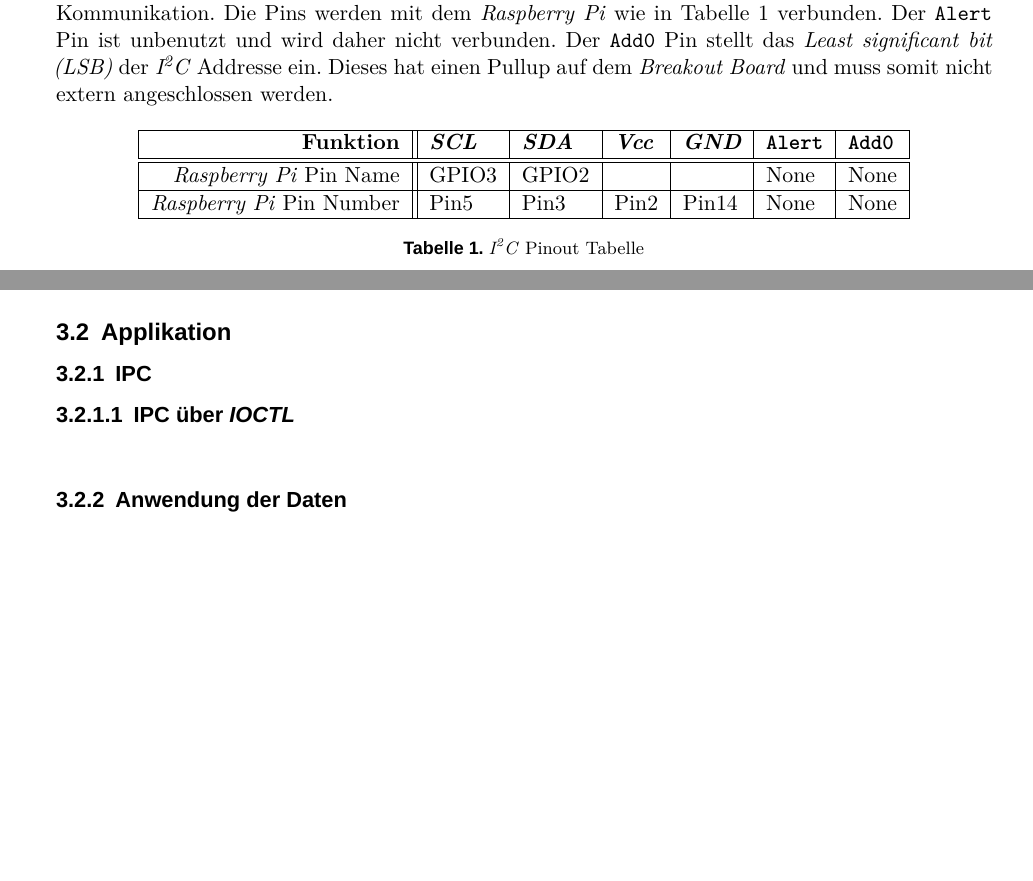
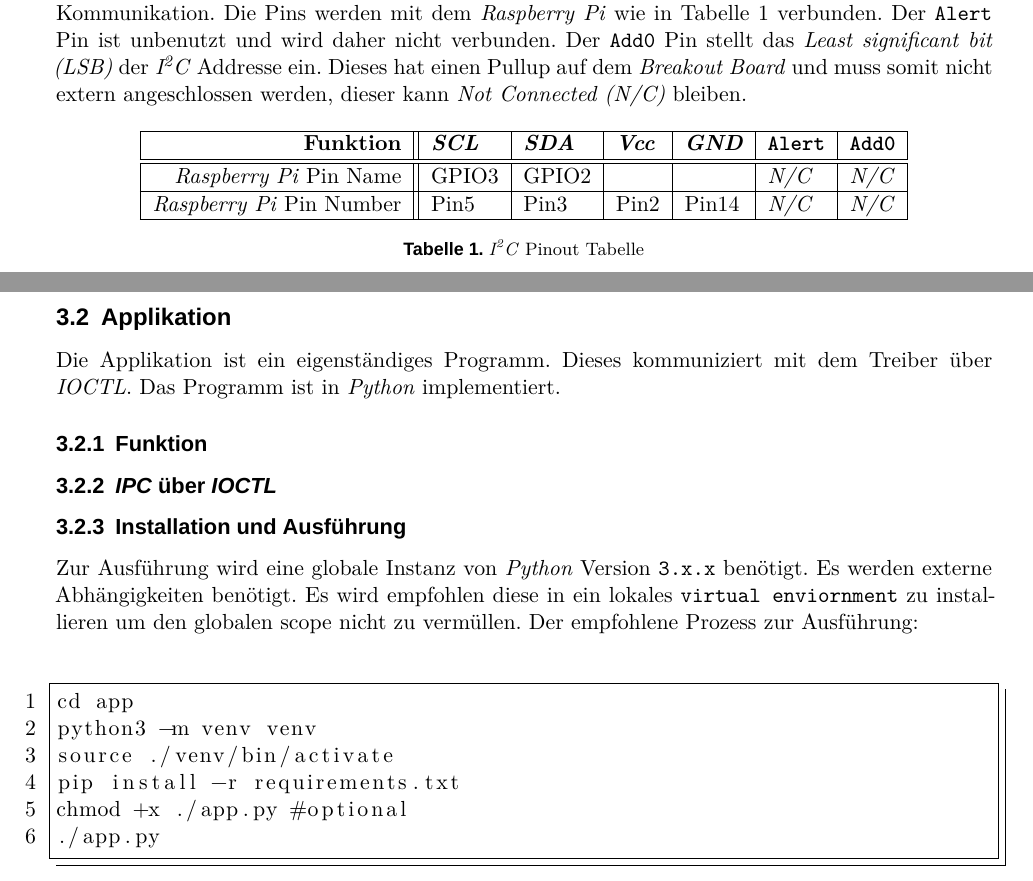
Before and after one commit to DrBro23/AI-B6-Systemprogrammierung, a LaTeX document (doc/document.tex, which reads doc/text/hardware/tempsens.tex, doc/text/software/app.tex): two parts of pages 5 and 12 of 13 before the commit and two parts of pages 5 and 14 of 15 after it, joined at a grey line, cut so that both start at the same text, the shorter picture padded with empty space. Compiled offline with XeLaTeX; a missing font is replaced by an installed copy or a similar font.

Commit message:
added more docs

```diff
--- a/doc/text/hardware/tempsens.tex
+++ b/doc/text/hardware/tempsens.tex
@@ -12,7 +12,7 @@ Der Sensor benötigt \gls{vcc} und \gls{gnd} für die Spannungsversorgung, sowie
 Die Pins werden mit dem \gls{rpi} wie in \autoref{tab:i2c} verbunden.
 Der \texttt{Alert} Pin ist unbenutzt und wird daher nicht verbunden.
 Der \texttt{Add0} Pin stellt das \gls{lsb} der \gls{i2c} Addresse ein.
-Dieses hat einen Pullup auf dem \gls{breakout} und muss somit nicht extern angeschlossen werden.
+Dieses hat einen Pullup auf dem \gls{breakout} und muss somit nicht extern angeschlossen werden, dieser kann \gls{nc} bleiben.
 
 \begin{table}[h]
     \centering
@@ -21,9 +21,9 @@ Dieses hat einen Pullup auf dem \gls{breakout} und muss somit nicht extern anges
         \textbf{Funktion} & \textbf{\gls{scl}} & \textbf{\gls{sda}} & \textbf{\gls{vcc}} & \textbf{\gls{gnd}} & \textbf{\texttt{Alert}} & \textbf{\texttt{Add0}}\\
         \hline
         \hline
-        \gls{rpi} Pin Name & GPIO3 & GPIO2 & & & None & None \\
+        \gls{rpi} Pin Name & GPIO3 & GPIO2 & & & \gls{nc} & \gls{nc} \\
         \hline
-        \gls{rpi} Pin Number & Pin5 & Pin3 & Pin2 & Pin14 & None & None \\
+        \gls{rpi} Pin Number & Pin5 & Pin3 & Pin2 & Pin14 & \gls{nc} & \gls{nc} \\
         \hline
     \end{tabular}
     \caption{\gls{i2c} Pinout Tabelle}
--- a/doc/text/software/app.tex
+++ b/doc/text/software/app.tex
@@ -1,4 +1,24 @@
 \subsection{Applikation}
-\subsubsection{IPC}
-\subsubsubsection{IPC über \acrshort{ioctl}}
-\subsubsection{Anwendung der Daten}
+
+Die Applikation ist ein eigenständiges Programm.
+Dieses kommuniziert mit dem Treiber über \gls{ioctl}.
+Das Programm ist in \textit{Python} implementiert.
+
+\subsubsection{Funktion}
+
+\subsubsection{\acrshort{ipc} über \acrshort{ioctl}}
+
+\subsubsection{Installation und Ausführung}
+
+Zur Ausführung wird eine globale Instanz von \textit{Python} Version \texttt{3.x.x} benötigt.
+Es werden externe Abhängigkeiten benötigt.
+Es wird empfohlen diese in ein lokales \texttt{virtual enviornment} zu installieren um den globalen scope nicht zu vermüllen.
+Der empfohlene Prozess zur Ausführung:
+\begin{lstlisting}
+cd app
+python3 -m venv venv
+source ./venv/bin/activate
+pip install -r requirements.txt
+chmod +x ./app.py #optional
+./app.py
+\end{lstlisting}
```
Also changed, not shown: doc/tex/preamble.tex (+11 -3 lines), doc/text/hardware/pwm.tex (+2 -2 lines), doc/text/software/driver.tex (+28 -10 lines).
